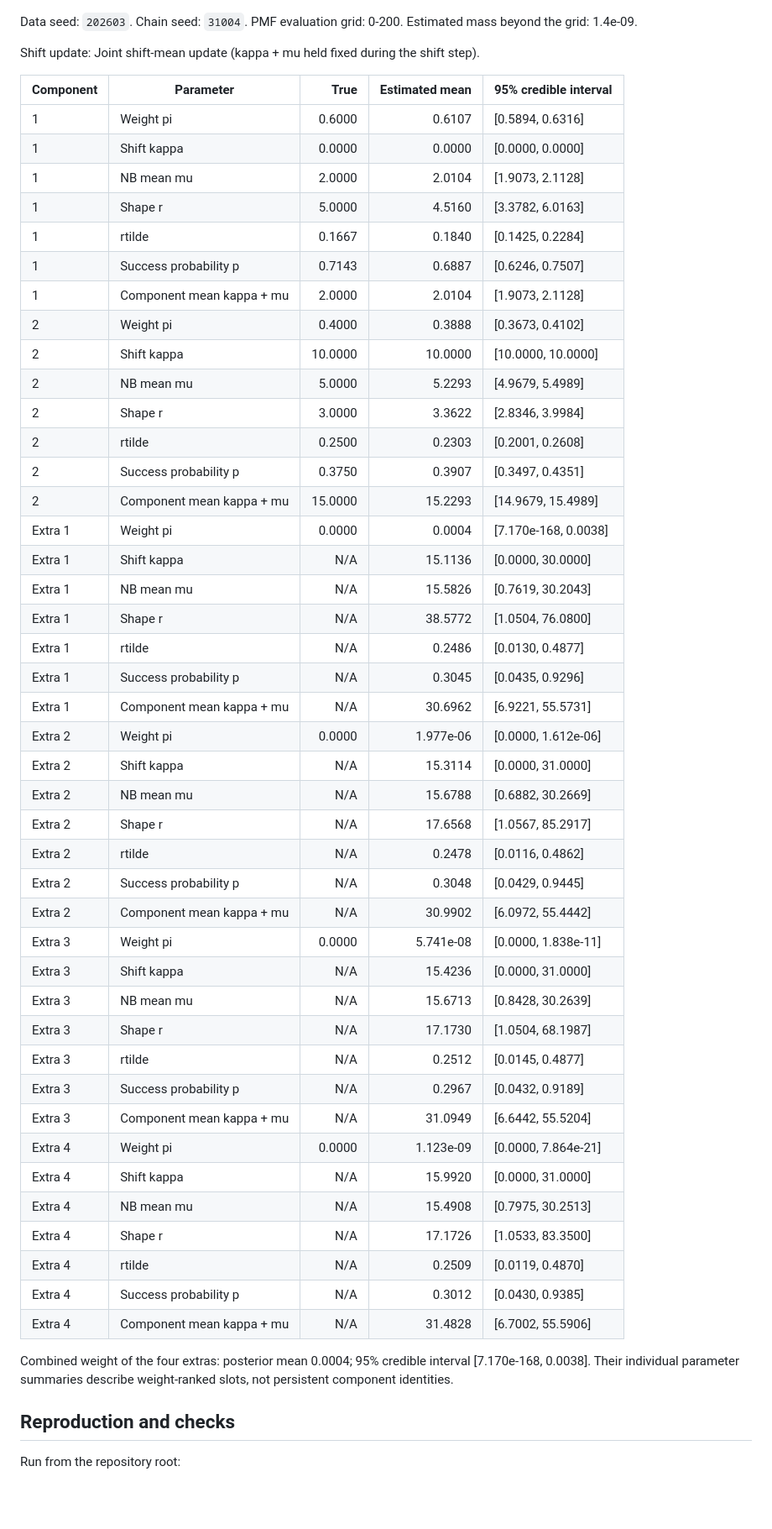
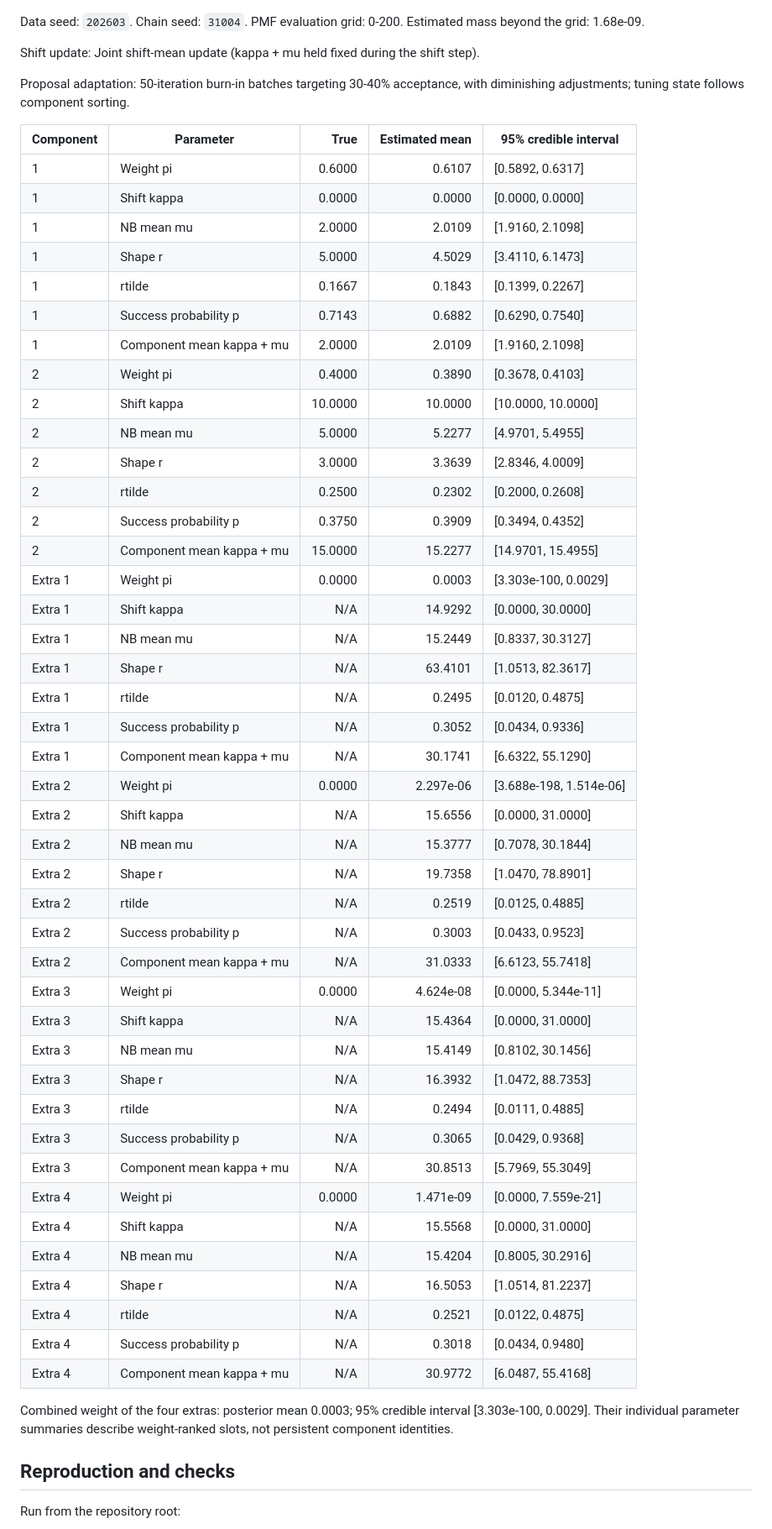
Before and after one commit to paullabonne/BayesMultiMode, a Markdown page: JOE revision/results.md, the part around the change printed below. Shown: that part at 84% size. GitHub-like rendering; blank space fills up the shorter version.

```diff
--- a/JOE revision/results.md
+++ b/JOE revision/results.md
@@ -103,56 +123,58 @@ Shift update: Joint shift-mean update (kappa + mu held fixed during the shift st
 
 ![D4 true and estimated probability mass functions](results-D4.png)
 
-Data seed: `202603`. Chain seed: `31004`. PMF evaluation grid: 0-200. Estimated mass beyond the grid: 1.4e-09.
+Data seed: `202603`. Chain seed: `31004`. PMF evaluation grid: 0-200. Estimated mass beyond the grid: 1.68e-09.
 
 Shift update: Joint shift-mean update (kappa + mu held fixed during the shift step).
 
+Proposal adaptation: 50-iteration burn-in batches targeting 30-40% acceptance, with diminishing adjustments; tuning state follows component sorting.
+
 | Component | Parameter | True | Estimated mean | 95% credible interval |
 |---|---|---:|---:|---|
-| 1 | Weight pi | 0.6000 | 0.6107 | [0.5894, 0.6316] |
+| 1 | Weight pi | 0.6000 | 0.6107 | [0.5892, 0.6317] |
 | 1 | Shift kappa | 0.0000 | 0.0000 | [0.0000, 0.0000] |
-| 1 | NB mean mu | 2.0000 | 2.0104 | [1.9073, 2.1128] |
-| 1 | Shape r | 5.0000 | 4.5160 | [3.3782, 6.0163] |
-| 1 | rtilde | 0.1667 | 0.1840 | [0.1425, 0.2284] |
-| 1 | Success probability p | 0.7143 | 0.6887 | [0.6246, 0.7507] |
-| 1 | Component mean kappa + mu | 2.0000 | 2.0104 | [1.9073, 2.1128] |
-| 2 | Weight pi | 0.4000 | 0.3888 | [0.3673, 0.4102] |
+| 1 | NB mean mu | 2.0000 | 2.0109 | [1.9160, 2.1098] |
+| 1 | Shape r | 5.0000 | 4.5029 | [3.4110, 6.1473] |
+| 1 | rtilde | 0.1667 | 0.1843 | [0.1399, 0.2267] |
+| 1 | Success probability p | 0.7143 | 0.6882 | [0.6290, 0.7540] |
+| 1 | Component mean kappa + mu | 2.0000 | 2.0109 | [1.9160, 2.1098] |
+| 2 | Weight pi | 0.4000 | 0.3890 | [0.3678, 0.4103] |
 | 2 | Shift kappa | 10.0000 | 10.0000 | [10.0000, 10.0000] |
-| 2 | NB mean mu | 5.0000 | 5.2293 | [4.9679, 5.4989] |
-| 2 | Shape r | 3.0000 | 3.3622 | [2.8346, 3.9984] |
-| 2 | rtilde | 0.2500 | 0.2303 | [0.2001, 0.2608] |
-| 2 | Success probability p | 0.3750 | 0.3907 | [0.3497, 0.4351] |
-| 2 | Component mean kappa + mu | 15.0000 | 15.2293 | [14.9679, 15.4989] |
-| Extra 1 | Weight pi | 0.0000 | 0.0004 | [7.170e-168, 0.0038] |
-| Extra 1 | Shift kappa | N/A | 15.1136 | [0.0000, 30.0000] |
-| Extra 1 | NB mean mu | N/A | 15.5826 | [0.7619, 30.2043] |
-| Extra 1 | Shape r | N/A | 38.5772 | [1.0504, 76.0800] |
-| Extra 1 | rtilde | N/A | 0.2486 | [0.0130, 0.4877] |
-| Extra 1 | Success probability p | N/A | 0.3045 | [0.0435, 0.9296] |
-| Extra 1 | Component mean kappa + mu | N/A | 30.6962 | [6.9221, 55.5731] |
-| Extra 2 | Weight pi | 0.0000 | 1.977e-06 | [0.0000, 1.612e-06] |
-| Extra 2 | Shift kappa | N/A | 15.3114 | [0.0000, 31.0000] |
-| Extra 2 | NB mean mu | N/A | 15.6788 | [0.6882, 30.2669] |
-| Extra 2 | Shape r | N/A | 17.6568 | [1.0567, 85.2917] |
-| Extra 2 | rtilde | N/A | 0.2478 | [0.0116, 0.4862] |
-| Extra 2 | Success probability p | N/A | 0.3048 | [0.0429, 0.9445] |
-| Extra 2 | Component mean kappa + mu | N/A | 30.9902 | [6.0972, 55.4442] |
-| Extra 3 | Weight pi | 0.0000 | 5.741e-08 | [0.0000, 1.838e-11] |
-| Extra 3 | Shift kappa | N/A | 15.4236 | [0.0000, 31.0000] |
-| Extra 3 | NB mean mu | N/A | 15.6713 | [0.8428, 30.2639] |
-| Extra 3 | Shape r | N/A | 17.1730 | [1.0504, 68.1987] |
-| Extra 3 | rtilde | N/A | 0.2512 | [0.0145, 0.4877] |
-| Extra 3 | Success probability p | N/A | 0.2967 | [0.0432, 0.9189] |
-| Extra 3 | Component mean kappa + mu | N/A | 31.0949 | [6.6442, 55.5204] |
-| Extra 4 | Weight pi | 0.0000 | 1.123e-09 | [0.0000, 7.864e-21] |
-| Extra 4 | Shift kappa | N/A | 15.9920 | [0.0000, 31.0000] |
-| Extra 4 | NB mean mu | N/A | 15.4908 | [0.7975, 30.2513] |
-| Extra 4 | Shape r | N/A | 17.1726 | [1.0533, 83.3500] |
-| Extra 4 | rtilde | N/A | 0.2509 | [0.0119, 0.4870] |
-| Extra 4 | Success probability p | N/A | 0.3012 | [0.0430, 0.9385] |
-| Extra 4 | Component mean kappa + mu | N/A | 31.4828 | [6.7002, 55.5906] |
+| 2 | NB mean mu | 5.0000 | 5.2277 | [4.9701, 5.4955] |
+| 2 | Shape r | 3.0000 | 3.3639 | [2.8346, 4.0009] |
+| 2 | rtilde | 0.2500 | 0.2302 | [0.2000, 0.2608] |
+| 2 | Success probability p | 0.3750 | 0.3909 | [0.3494, 0.4352] |
+| 2 | Component mean kappa + mu | 15.0000 | 15.2277 | [14.9701, 15.4955] |
+| Extra 1 | Weight pi | 0.0000 | 0.0003 | [3.303e-100, 0.0029] |
+| Extra 1 | Shift kappa | N/A | 14.9292 | [0.0000, 30.0000] |
+| Extra 1 | NB mean mu | N/A | 15.2449 | [0.8337, 30.3127] |
+| Extra 1 | Shape r | N/A | 63.4101 | [1.0513, 82.3617] |
+| Extra 1 | rtilde | N/A | 0.2495 | [0.0120, 0.4875] |
+| Extra 1 | Success probability p | N/A | 0.3052 | [0.0434, 0.9336] |
+| Extra 1 | Component mean kappa + mu | N/A | 30.1741 | [6.6322, 55.1290] |
+| Extra 2 | Weight pi | 0.0000 | 2.297e-06 | [3.688e-198, 1.514e-06] |
+| Extra 2 | Shift kappa | N/A | 15.6556 | [0.0000, 31.0000] |
+| Extra 2 | NB mean mu | N/A | 15.3777 | [0.7078, 30.1844] |
+| Extra 2 | Shape r | N/A | 19.7358 | [1.0470, 78.8901] |
+| Extra 2 | rtilde | N/A | 0.2519 | [0.0125, 0.4885] |
+| Extra 2 | Success probability p | N/A | 0.3003 | [0.0433, 0.9523] |
+| Extra 2 | Component mean kappa + mu | N/A | 31.0333 | [6.6123, 55.7418] |
+| Extra 3 | Weight pi | 0.0000 | 4.624e-08 | [0.0000, 5.344e-11] |
+| Extra 3 | Shift kappa | N/A | 15.4364 | [0.0000, 31.0000] |
+| Extra 3 | NB mean mu | N/A | 15.4149 | [0.8102, 30.1456] |
+| Extra 3 | Shape r | N/A | 16.3932 | [1.0472, 88.7353] |
+| Extra 3 | rtilde | N/A | 0.2494 | [0.0111, 0.4885] |
+| Extra 3 | Success probability p | N/A | 0.3065 | [0.0429, 0.9368] |
+| Extra 3 | Component mean kappa + mu | N/A | 30.8513 | [5.7969, 55.3049] |
+| Extra 4 | Weight pi | 0.0000 | 1.471e-09 | [0.0000, 7.559e-21] |
+| Extra 4 | Shift kappa | N/A | 15.5568 | [0.0000, 31.0000] |
+| Extra 4 | NB mean mu | N/A | 15.4204 | [0.8005, 30.2916] |
+| Extra 4 | Shape r | N/A | 16.5053 | [1.0514, 81.2237] |
+| Extra 4 | rtilde | N/A | 0.2521 | [0.0122, 0.4875] |
+| Extra 4 | Success probability p | N/A | 0.3018 | [0.0434, 0.9480] |
+| Extra 4 | Component mean kappa + mu | N/A | 30.9772 | [6.0487, 55.4168] |
 
-Combined weight of the four extras: posterior mean 0.0004; 95% credible interval [7.170e-168, 0.0038]. Their individual parameter summaries describe weight-ranked slots, not persistent component identities.
+Combined weight of the four extras: posterior mean 0.0003; 95% credible interval [3.303e-100, 0.0029]. Their individual parameter summaries describe weight-ranked slots, not persistent component identities.
 
 ## Reproduction and checks
 
```
Also changed, not shown: other parts of JOE revision/results.md (+45 -24 lines), NEWS.md (+5 -0 lines), JOE revision/results-D1.png, JOE revision/results-D3.png, JOE revision/results-D4.png, 5 other files.
